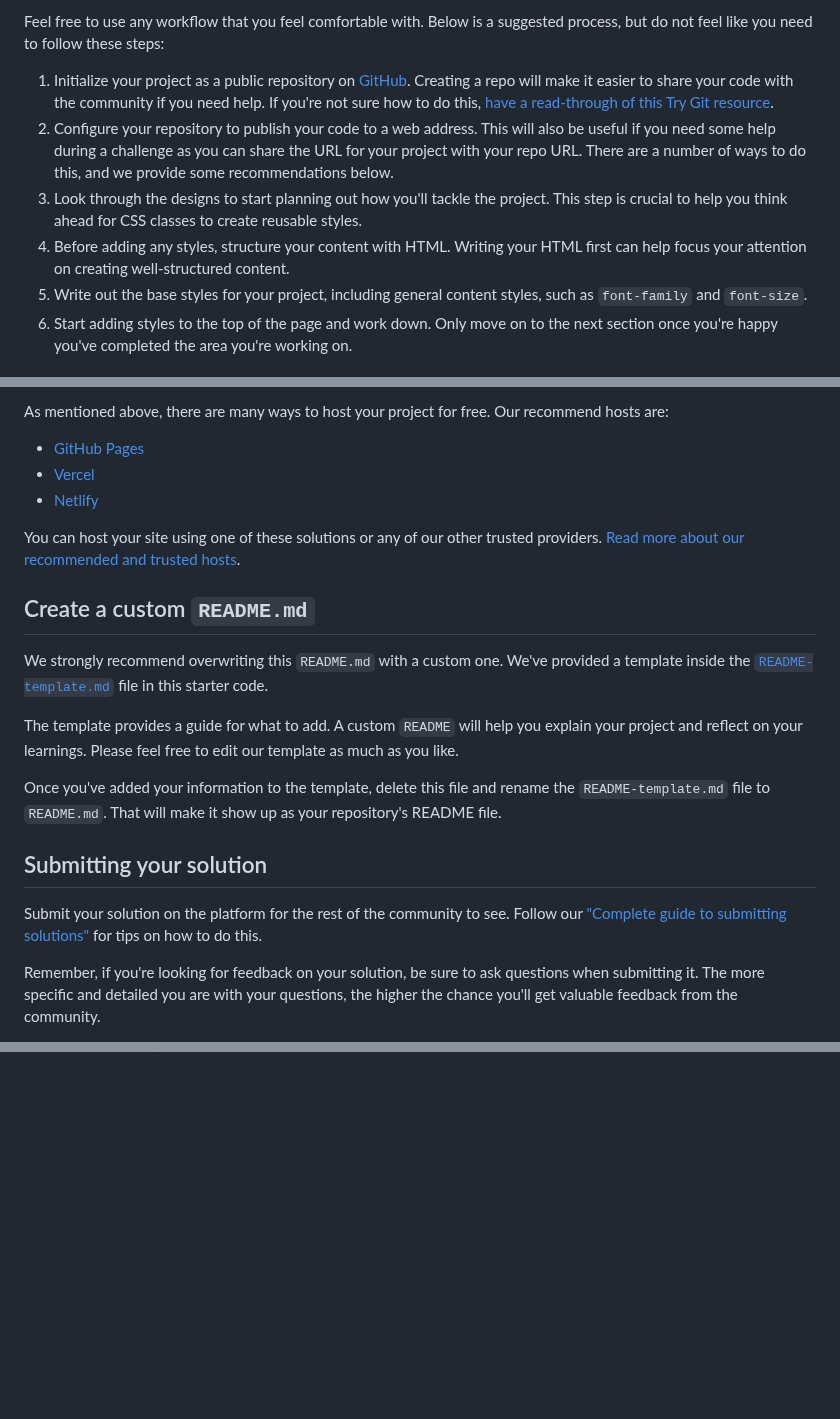
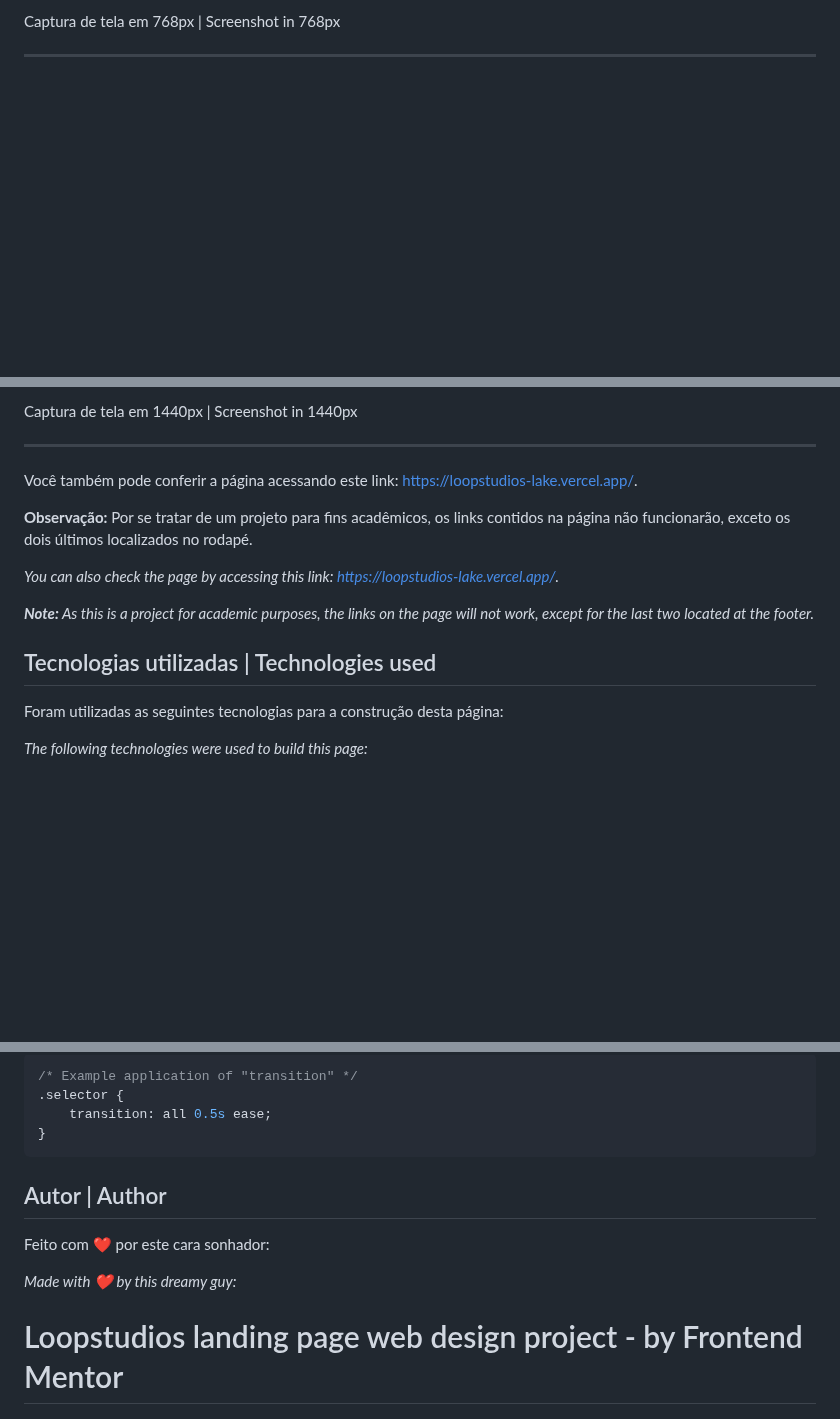
Before and after one commit to giullianoth/Loopstudios_FrontendMentor, a Markdown page: README.md, 3 parts joined by grey strips. Drawn GitHub-style; blank space fills up the shorter version.

````diff
--- a/README.md
+++ b/README.md
@@ -41,10 +45,5 @@ There is also a `style-guide.md` file containing the information you'll need, su
 
-Feel free to use any workflow that you feel comfortable with. Below is a suggested process, but do not feel like you need to follow these steps:
+Captura de tela em 768px | Screenshot in 768px
 
-1. Initialize your project as a public repository on [GitHub](https://github.com/). Creating a repo will make it easier to share your code with the community if you need help. If you're not sure how to do this, [have a read-through of this Try Git resource](https://try.github.io/).
-2. Configure your repository to publish your code to a web address. This will also be useful if you need some help during a challenge as you can share the URL for your project with your repo URL. There are a number of ways to do this, and we provide some recommendations below.
-3. Look through the designs to start planning out how you'll tackle the project. This step is crucial to help you think ahead for CSS classes to create reusable styles.
-4. Before adding any styles, structure your content with HTML. Writing your HTML first can help focus your attention on creating well-structured content.
-5. Write out the base styles for your project, including general content styles, such as `font-family` and `font-size`.
-6. Start adding styles to the top of the page and work down. Only move on to the next section once you're happy you've completed the area you're working on.
+---
 
@@ -52,23 +51,20 @@ Feel free to use any workflow that you feel comfortable with. Below is a suggest
 
-As mentioned above, there are many ways to host your project for free. Our recommend hosts are:
+Captura de tela em 1440px | Screenshot in 1440px
 
-- [GitHub Pages](https://pages.github.com/)
-- [Vercel](https://vercel.com/)
-- [Netlify](https://www.netlify.com/)
+---
 
-You can host your site using one of these solutions or any of our other trusted providers. [Read more about our recommended and trusted hosts](https://medium.com/frontend-mentor/frontend-mentor-trusted-hosting-providers-bf000dfebe).
 
-## Create a custom `README.md`
+Você também pode conferir a página acessando este link: [https://loopstudios-lake.vercel.app/](https://loopstudios-lake.vercel.app/).
 
-We strongly recommend overwriting this `README.md` with a custom one. We've provided a template inside the [`README-template.md`](./README-template.md) file in this starter code.
+**Observação:** Por se tratar de um projeto para fins acadêmicos, os links contidos na página não funcionarão, exceto os dois últimos localizados no rodapé.
 
-The template provides a guide for what to add. A custom `README` will help you explain your project and reflect on your learnings. Please feel free to edit our template as much as you like.
+*You can also check the page by accessing this link: [https://loopstudios-lake.vercel.app/](https://loopstudios-lake.vercel.app/).*
 
-Once you've added your information to the template, delete this file and rename the `README-template.md` file to `README.md`. That will make it show up as your repository's README file.
+_**Note:** As this is a project for academic purposes, the links on the page will not work, except for the last two located at the footer._
 
-## Submitting your solution
+## Tecnologias utilizadas | Technologies used
 
-Submit your solution on the platform for the rest of the community to see. Follow our ["Complete guide to submitting solutions"](https://medium.com/frontend-mentor/a-complete-guide-to-submitting-solutions-on-frontend-mentor-ac6384162248) for tips on how to do this.
+Foram utilizadas as seguintes tecnologias para a construção desta página:
 
-Remember, if you're looking for feedback on your solution, be sure to ask questions when submitting it. The more specific and detailed you are with your questions, the higher the chance you'll get valuable feedback from the community.
+*The following technologies were used to build this page:*
 
@@ -94,0 +206,14 @@ This challenge is completely free. Please share it with anyone who will find it
+```css
+/* Example application of "transition" */
+.selector {
+    transition: all 0.5s ease;
+}
+```
+
+## Autor | Author
+
+Feito com :heart: por este cara sonhador:
+
+*Made with :heart: by this dreamy guy:*
+# Loopstudios landing page web design project - by Frontend Mentor
+
````
Also changed, not shown: other parts of README.md (+162 -34 lines).
